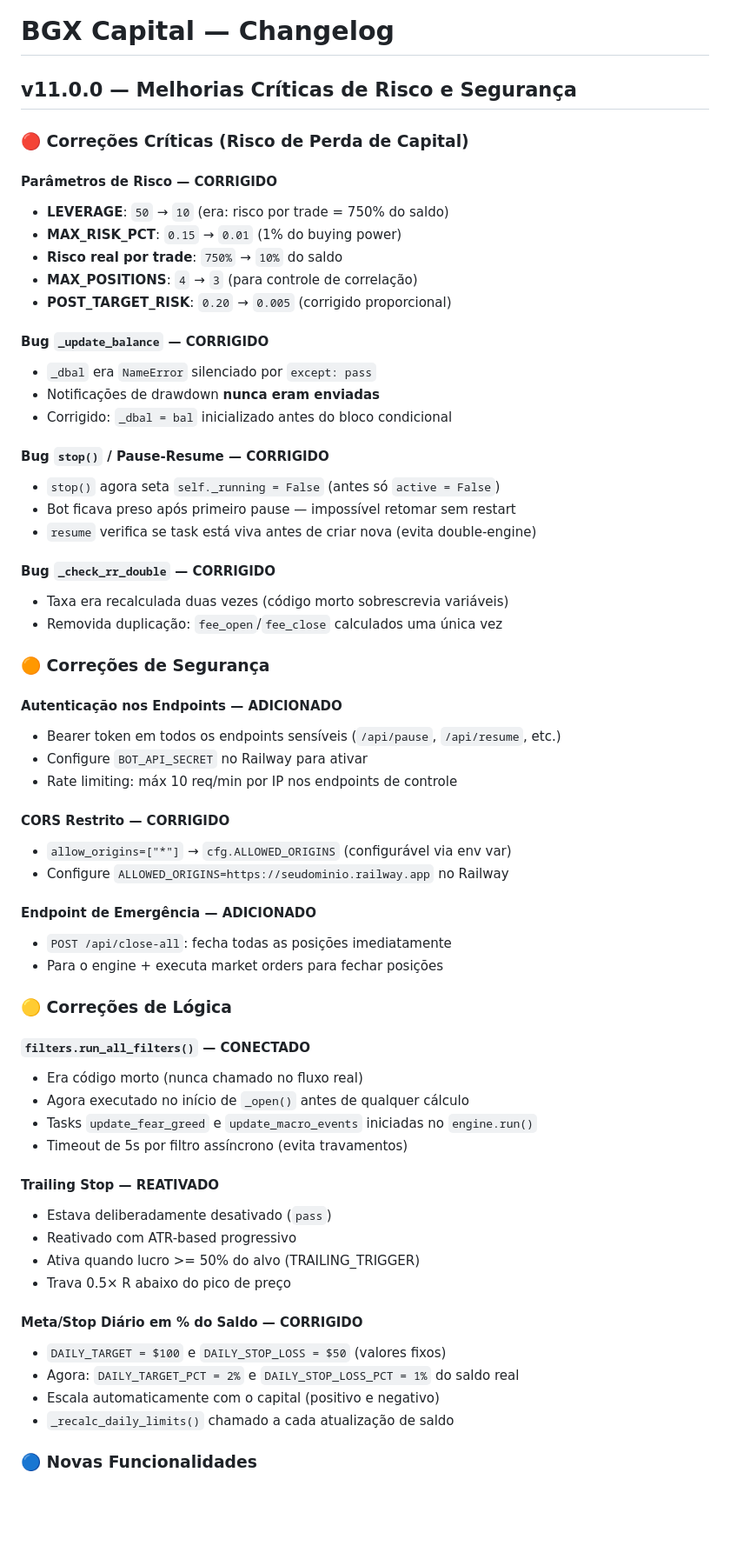
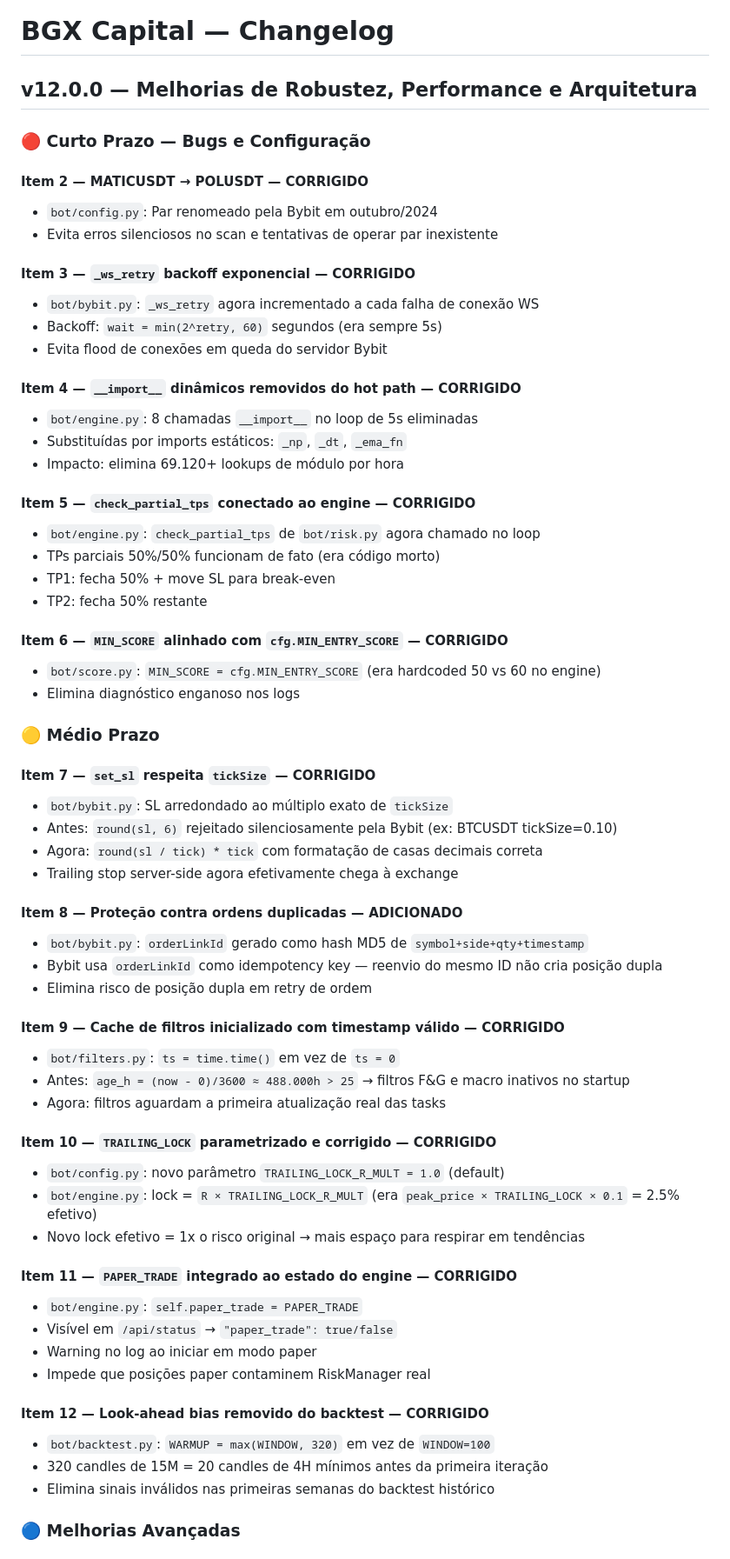
Before and after one commit to AA007A/nexus7-bot, a Markdown page: CHANGELOG.md, the part around one of its changes. Shown at 87% size. GitHub-like rendering; blank space fills up the shorter version.

Commit message:
docs: CHANGELOG v12 — 17 melhorias documentadas

```diff
--- a/CHANGELOG.md
+++ b/CHANGELOG.md
@@ -1,64 +1,66 @@
 # BGX Capital — Changelog
 
-## v11.0.0 — Melhorias Críticas de Risco e Segurança
+## v12.0.0 — Melhorias de Robustez, Performance e Arquitetura
 
-### 🔴 Correções Críticas (Risco de Perda de Capital)
+### 🔴 Curto Prazo — Bugs e Configuração
 
-#### Parâmetros de Risco — CORRIGIDO
-- **LEVERAGE**: `50` → `10` (era: risco por trade = 750% do saldo)
-- **MAX_RISK_PCT**: `0.15` → `0.01` (1% do buying power)
-- **Risco real por trade**: `750%` → `10%` do saldo
-- **MAX_POSITIONS**: `4` → `3` (para controle de correlação)
-- **POST_TARGET_RISK**: `0.20` → `0.005` (corrigido proporcional)
+#### Item 2 — MATICUSDT → POLUSDT — CORRIGIDO
+- `bot/config.py`: Par renomeado pela Bybit em outubro/2024
+- Evita erros silenciosos no scan e tentativas de operar par inexistente
 
-#### Bug `_update_balance` — CORRIGIDO
-- `_dbal` era `NameError` silenciado por `except: pass`
-- Notificações de drawdown **nunca eram enviadas**
-- Corrigido: `_dbal = bal` inicializado antes do bloco condicional
+#### Item 3 — `_ws_retry` backoff exponencial — CORRIGIDO
+- `bot/bybit.py`: `_ws_retry` agora incrementado a cada falha de conexão WS
+- Backoff: `wait = min(2^retry, 60)` segundos (era sempre 5s)
+- Evita flood de conexões em queda do servidor Bybit
 
-#### Bug `stop()` / Pause-Resume — CORRIGIDO
-- `stop()` agora seta `self._running = False` (antes só `active = False`)
-- Bot ficava preso após primeiro pause — impossível retomar sem restart
-- `resume` verifica se task está viva antes de criar nova (evita double-engine)
+#### Item 4 — `__import__` dinâmicos removidos do hot path — CORRIGIDO
+- `bot/engine.py`: 8 chamadas `__import__` no loop de 5s eliminadas
+- Substituídas por imports estáticos: `_np`, `_dt`, `_ema_fn`
+- Impacto: elimina 69.120+ lookups de módulo por hora
 
-#### Bug `_check_rr_double` — CORRIGIDO
-- Taxa era recalculada duas vezes (código morto sobrescrevia variáveis)
-- Removida duplicação: `fee_open`/`fee_close` calculados uma única vez
+#### Item 5 — `check_partial_tps` conectado ao engine — CORRIGIDO
+- `bot/engine.py`: `check_partial_tps` de `bot/risk.py` agora chamado no loop
+- TPs parciais 50%/50% funcionam de fato (era código morto)
+- TP1: fecha 50% + move SL para break-even
+- TP2: fecha 50% restante
 
-### 🟠 Correções de Segurança
+#### Item 6 — `MIN_SCORE` alinhado com `cfg.MIN_ENTRY_SCORE` — CORRIGIDO
+- `bot/score.py`: `MIN_SCORE = cfg.MIN_ENTRY_SCORE` (era hardcoded 50 vs 60 no engine)
+- Elimina diagnóstico enganoso nos logs
 
-#### Autenticação nos Endpoints — ADICIONADO
-- Bearer token em todos os endpoints sensíveis (`/api/pause`, `/api/resume`, etc.)
-- Configure `BOT_API_SECRET` no Railway para ativar
-- Rate limiting: máx 10 req/min por IP nos endpoints de controle
+### 🟡 Médio Prazo
 
-#### CORS Restrito — CORRIGIDO
-- `allow_origins=["*"]` → `cfg.ALLOWED_ORIGINS` (configurável via env var)
-- Configure `ALLOWED_ORIGINS=https://seudominio.railway.app` no Railway
+#### Item 7 — `set_sl` respeita `tickSize` — CORRIGIDO
+- `bot/bybit.py`: SL arredondado ao múltiplo exato de `tickSize`
+- Antes: `round(sl, 6)` rejeitado silenciosamente pela Bybit (ex: BTCUSDT tickSize=0.10)
+- Agora: `round(sl / tick) * tick` com formatação de casas decimais correta
+- Trailing stop server-side agora efetivamente chega à exchange
 
-#### Endpoint de Emergência — ADICIONADO
-- `POST /api/close-all`: fecha todas as posições imediatamente
-- Para o engine + executa market orders para fechar posições
+#### Item 8 — Proteção contra ordens duplicadas — ADICIONADO
+- `bot/bybit.py`: `orderLinkId` gerado como hash MD5 de `symbol+side+qty+timestamp`
+- Bybit usa `orderLinkId` como idempotency key — reenvio do mesmo ID não cria posição dupla
+- Elimina risco de posição dupla em retry de ordem
 
-### 🟡 Correções de Lógica
+#### Item 9 — Cache de filtros inicializado com timestamp válido — CORRIGIDO
+- `bot/filters.py`: `ts = time.time()` em vez de `ts = 0`
+- Antes: `age_h = (now - 0)/3600 ≈ 488.000h > 25` → filtros F&G e macro inativos no startup
+- Agora: filtros aguardam a primeira atualização real das tasks
 
-#### `filters.run_all_filters()` — CONECTADO
-- Era código morto (nunca chamado no fluxo real)
-- Agora executado no início de `_open()` antes de qualquer cálculo
-- Tasks `update_fear_greed` e `update_macro_events` iniciadas no `engine.run()`
-- Timeout de 5s por filtro assíncrono (evita travamentos)
+#### Item 10 — `TRAILING_LOCK` parametrizado e corrigido — CORRIGIDO
+- `bot/config.py`: novo parâmetro `TRAILING_LOCK_R_MULT = 1.0` (default)
+- `bot/engine.py`: lock = `R × TRAILING_LOCK_R_MULT` (era `peak_price × TRAILING_LOCK × 0.1` = 2.5% efetivo)
+- Novo lock efetivo = 1x o risco original → mais espaço para respirar em tendências
 
-#### Trailing Stop — REATIVADO
-- Estava deliberadamente desativado (`pass`)
-- Reativado com ATR-based progressivo
-- Ativa quando lucro >= 50% do alvo (TRAILING_TRIGGER)
-- Trava 0.5× R abaixo do pico de preço
+#### Item 11 — `PAPER_TRADE` integrado ao estado do engine — CORRIGIDO
+- `bot/engine.py`: `self.paper_trade = PAPER_TRADE`
+- Visível em `/api/status` → `"paper_trade": true/false`
+- Warning no log ao iniciar em modo paper
+- Impede que posições paper contaminem RiskManager real
 
-#### Meta/Stop Diário em % do Saldo — CORRIGIDO
-- `DAILY_TARGET = $100` e `DAILY_STOP_LOSS = $50` (valores fixos)
-- Agora: `DAILY_TARGET_PCT = 2%` e `DAILY_STOP_LOSS_PCT = 1%` do saldo real
-- Escala automaticamente com o capital (positivo e negativo)
-- `_recalc_daily_limits()` chamado a cada atualização de saldo
+#### Item 12 — Look-ahead bias removido do backtest — CORRIGIDO
+- `bot/backtest.py`: `WARMUP = max(WINDOW, 320)` em vez de `WINDOW=100`
+- 320 candles de 15M = 20 candles de 4H mínimos antes da primeira iteração
+- Elimina sinais inválidos nas primeiras semanas do backtest histórico
 
-### 🔵 Novas Funcionalidades
+### 🔵 Melhorias Avançadas
 
```
Also changed, not shown: other parts of CHANGELOG.md (+27 -34 lines).
